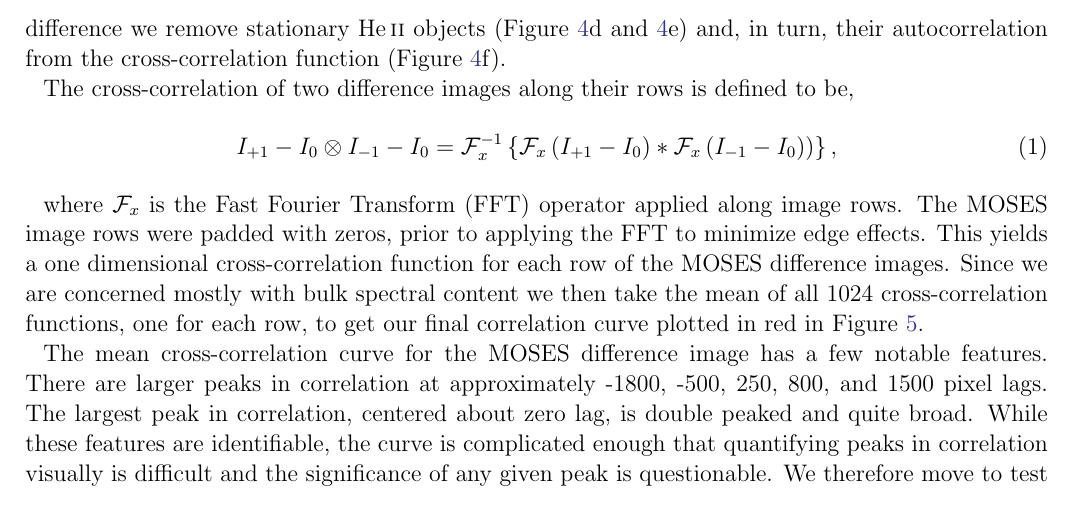
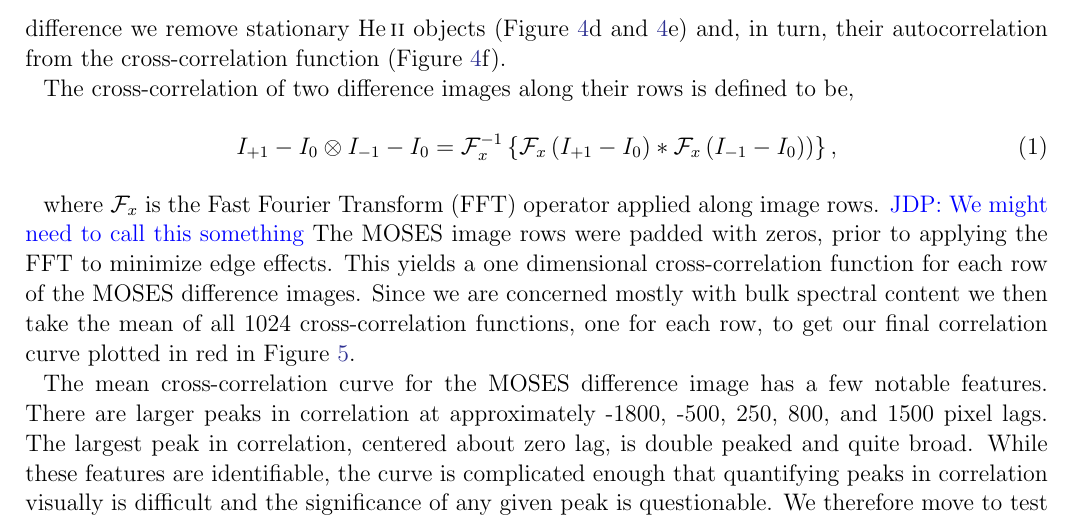
Before and after one commit to jacobdparker/MOSESI-Spectral-Content, a LaTeX paper (main.tex, which reads ParkerKankelborg2018.tex): part of page 8 of 19, cut so that both start at the same text. Compiled offline with pdfLaTeX.

Commit message:
quick update

```diff
--- a/ParkerKankelborg2018.tex
+++ b/ParkerKankelborg2018.tex
@@ -313,6 +313,7 @@
 	 	\end{equation}
 
 	 	where $\mathcal{F}_x$ is the Fast Fourier Transform (FFT) operator applied along image rows.
+	 	\jdp{We might need to call this something}
 	 	The MOSES image rows were padded with zeros, prior to applying the FFT to minimize edge effects.
 		This yields a one dimensional cross-correlation function for each row of the MOSES difference images.
 		Since we are concerned mostly with bulk spectral content we then take the mean of all 1024 cross-correlation functions, one for each row, to get our final correlation curve plotted in red in Figure \ref{fig:sigtest}.
```
Also changed, not shown: figures/moses_dif.pdf, main.pdf.
